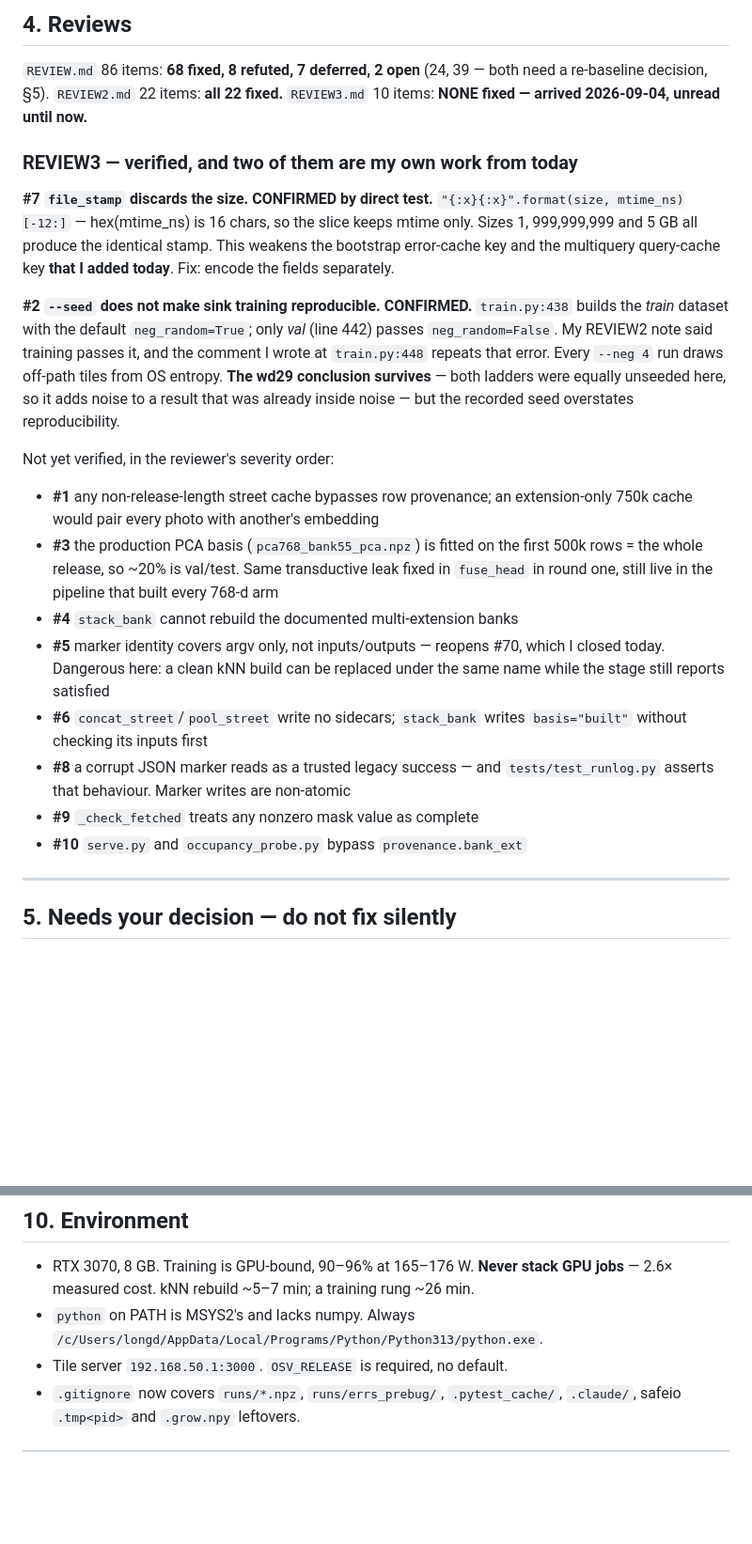
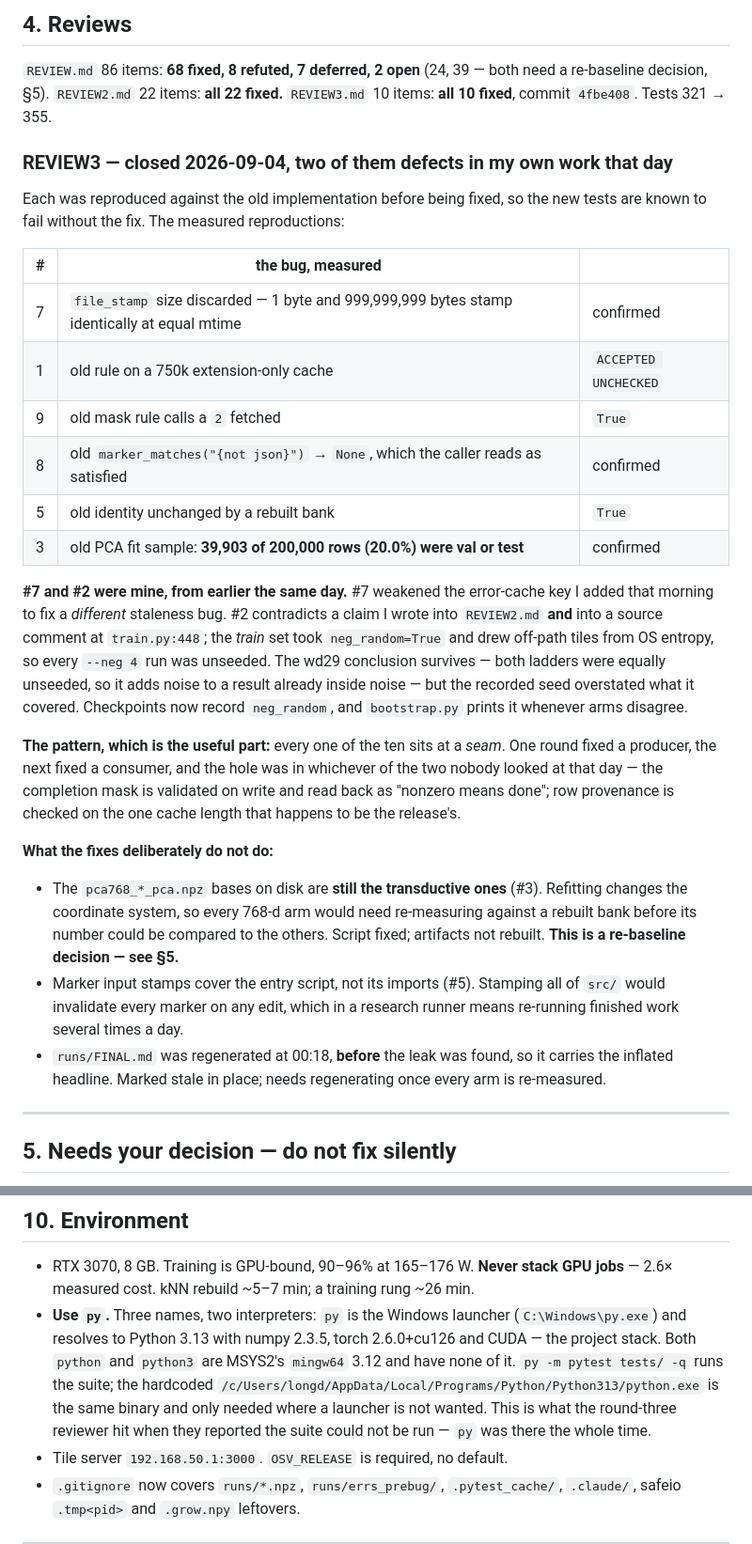
Before and after one commit to hiheyok/geolocation_model, a Markdown page: docs/STATE.md, 2 parts joined by grey strips. Shown at 94% size. Drawn GitHub-style; blank space fills up the shorter version.

```diff
--- a/docs/STATE.md
+++ b/docs/STATE.md
@@ -107,42 +107,50 @@ clause would have been a second bug.
 `REVIEW.md` 86 items: **68 fixed, 8 refuted, 7 deferred, 2 open** (24, 39 —
 both need a re-baseline decision, §5).
 `REVIEW2.md` 22 items: **all 22 fixed.**
-`REVIEW3.md` 10 items: **NONE fixed — arrived 2026-09-04, unread until now.**
+`REVIEW3.md` 10 items: **all 10 fixed**, commit `4fbe408`. Tests 321 → 355.
 
-### REVIEW3 — verified, and two of them are my own work from today
+### REVIEW3 — closed 2026-09-04, two of them defects in my own work that day
 
-**#7 `file_stamp` discards the size. CONFIRMED by direct test.**
-`"{:x}{:x}".format(size, mtime_ns)[-12:]` — hex(mtime_ns) is 16 chars, so the
-slice keeps mtime only. Sizes 1, 999,999,999 and 5 GB all produce the identical
-stamp. This weakens the bootstrap error-cache key and the multiquery query-cache
-key **that I added today**. Fix: encode the fields separately.
+Each was reproduced against the old implementation before being fixed, so the
+new tests are known to fail without the fix. The measured reproductions:
 
-**#2 `--seed` does not make sink training reproducible. CONFIRMED.**
-`train.py:438` builds the *train* dataset with the default `neg_random=True`;
-only *val* (line 442) passes `neg_random=False`. My REVIEW2 note said training
-passes it, and the comment I wrote at `train.py:448` repeats that error. Every
-`--neg 4` run draws off-path tiles from OS entropy. **The wd29 conclusion
-survives** — both ladders were equally unseeded here, so it adds noise to a
-result that was already inside noise — but the recorded seed overstates
-reproducibility.
+| # | the bug, measured | |
+|---|---|---|
+| 7 | `file_stamp` size discarded — 1 byte and 999,999,999 bytes stamp identically at equal mtime | confirmed |
+| 1 | old rule on a 750k extension-only cache | `ACCEPTED UNCHECKED` |
+| 9 | old mask rule calls a `2` fetched | `True` |
+| 8 | old `marker_matches("{not json}")` → `None`, which the caller reads as satisfied | confirmed |
+| 5 | old identity unchanged by a rebuilt bank | `True` |
+| 3 | old PCA fit sample: **39,903 of 200,000 rows (20.0%) were val or test** | confirmed |
 
-Not yet verified, in the reviewer's severity order:
-* **#1** any non-release-length street cache bypasses row provenance; an
-  extension-only 750k cache would pair every photo with another's embedding
-* **#3** the production PCA basis (`pca768_bank55_pca.npz`) is fitted on the
-  first 500k rows = the whole release, so ~20% is val/test. Same transductive
-  leak fixed in `fuse_head` in round one, still live in the pipeline that built
-  every 768-d arm
-* **#4** `stack_bank` cannot rebuild the documented multi-extension banks
-* **#5** marker identity covers argv only, not inputs/outputs — reopens #70,
-  which I closed today. Dangerous here: a clean kNN build can be replaced under
-  the same name while the stage still reports satisfied
-* **#6** `concat_street`/`pool_street` write no sidecars; `stack_bank` writes
-  `basis="built"` without checking its inputs first
-* **#8** a corrupt JSON marker reads as a trusted legacy success — and
-  `tests/test_runlog.py` asserts that behaviour. Marker writes are non-atomic
-* **#9** `_check_fetched` treats any nonzero mask value as complete
-* **#10** `serve.py` and `occupancy_probe.py` bypass `provenance.bank_ext`
+**#7 and #2 were mine, from earlier the same day.** #7 weakened the error-cache
+key I added that morning to fix a *different* staleness bug. #2 contradicts a
+claim I wrote into `REVIEW2.md` **and** into a source comment at `train.py:448`;
+the *train* set took `neg_random=True` and drew off-path tiles from OS entropy,
+so every `--neg 4` run was unseeded. The wd29 conclusion survives — both ladders
+were equally unseeded, so it adds noise to a result already inside noise — but
+the recorded seed overstated what it covered. Checkpoints now record
+`neg_random`, and `bootstrap.py` prints it whenever arms disagree.
+
+**The pattern, which is the useful part:** every one of the ten sits at a
+*seam*. One round fixed a producer, the next fixed a consumer, and the hole was
+in whichever of the two nobody looked at that day — the completion mask is
+validated on write and read back as "nonzero means done"; row provenance is
+checked on the one cache length that happens to be the release's.
+
+**What the fixes deliberately do not do:**
+
+* The `pca768_*_pca.npz` bases on disk are **still the transductive ones** (#3).
+  Refitting changes the coordinate system, so every 768-d arm would need
+  re-measuring against a rebuilt bank before its number could be compared to
+  the others. Script fixed; artifacts not rebuilt. **This is a re-baseline
+  decision — see §5.**
+* Marker input stamps cover the entry script, not its imports (#5). Stamping
+  all of `src/` would invalidate every marker on any edit, which in a research
+  runner means re-running finished work several times a day.
+* `runs/FINAL.md` was regenerated at 00:18, **before** the leak was found, so it
+  carries the inflated headline. Marked stale in place; needs regenerating once
+  every arm is re-measured.
 
 ---
 
@@ -243,8 +272,15 @@ Tests (315): `test_provenance.py`, `test_runlog.py`, `test_param_groups.py`,
 
 * RTX 3070, 8 GB. Training is GPU-bound, 90–96% at 165–176 W. **Never stack
   GPU jobs** — 2.6× measured cost. kNN rebuild ~5–7 min; a training rung ~26 min.
-* `python` on PATH is MSYS2's and lacks numpy. Always
-  `/c/Users/longd/AppData/Local/Programs/Python/Python313/python.exe`.
+* **Use `py`.** Three names, two interpreters: `py` is the Windows launcher
+  (`C:\Windows\py.exe`) and resolves to Python 3.13 with numpy 2.3.5, torch
+  2.6.0+cu126 and CUDA — the project stack. Both `python` and `python3` are
+  MSYS2's `mingw64` 3.12 and have none of it. `py -m pytest tests/ -q` runs the
+  suite; the hardcoded
+  `/c/Users/longd/AppData/Local/Programs/Python/Python313/python.exe` is the
+  same binary and only needed where a launcher is not wanted. This is what the
+  round-three reviewer hit when they reported the suite could not be run —
+  `py` was there the whole time.
 * Tile server `192.168.50.1:3000`. `OSV_RELEASE` is required, no default.
 * `.gitignore` now covers `runs/*.npz`, `runs/errs_prebug/`, `.pytest_cache/`,
   `.claude/`, safeio `.tmp<pid>` and `.grow.npy` leftovers.
```
Also changed, not shown: other parts of docs/STATE.md (+21 -0 lines), docs/REVIEW3.md (+48 -14 lines).
